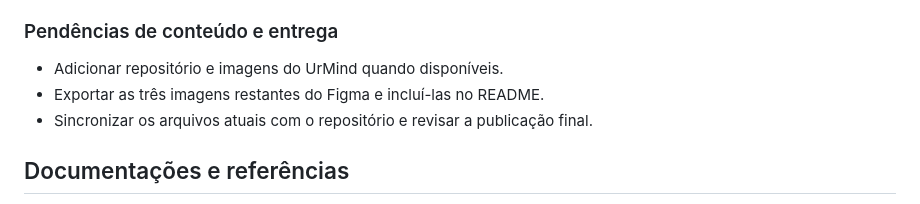
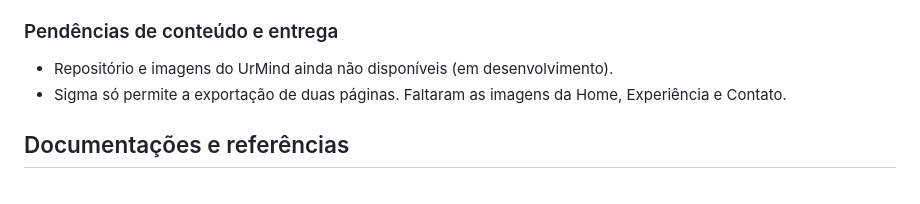
Before and after one commit to GiviMelo/GiviMelo.github.io, a Markdown page: README.md, the part around the change. Rendered like a GitHub page.

Commit message:
Revise pending content and delivery items in README
Updated pending content items in README with current status.

```diff
--- a/README.md
+++ b/README.md
@@ -238,9 +238,8 @@ O pacote não contém uma suíte automatizada de testes. A conferência da vers
 
 ### Pendências de conteúdo e entrega
 
-- Adicionar repositório e imagens do UrMind quando disponíveis.
-- Exportar as três imagens restantes do Figma e incluí-las no README.
-- Sincronizar os arquivos atuais com o repositório e revisar a publicação final.
+- Repositório e imagens do UrMind ainda não disponíveis (em desenvolvimento).
+- Sigma só permite a exportação de duas páginas. Faltaram as imagens da Home, Experiência e Contato.
 
 ## Documentações e referências
 
```
